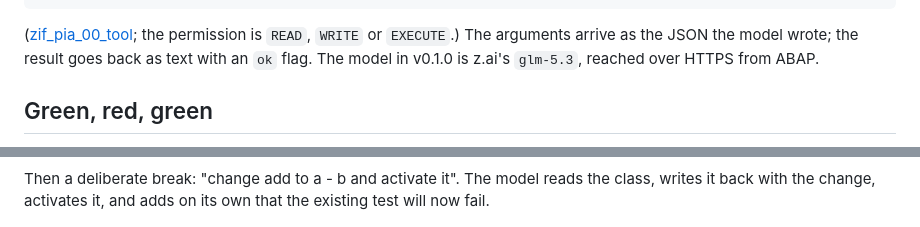
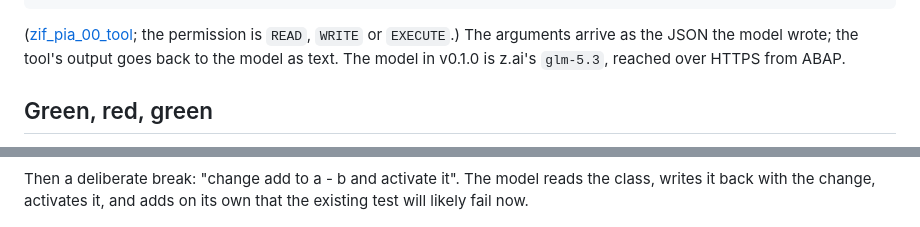
Before and after one commit to oisee/osg-demo, a Markdown page: book/19-pia.md, 2 parts joined by grey strips. Drawn GitHub-style.

```diff
--- a/book/19-pia.md
+++ b/book/19-pia.md
@@ -43,7 +43,7 @@ METHODS invoke
 
 ([zif_pia_00_tool](https://github.com/oisee/pia/blob/v0.1.0/src/00/zif_pia_00_tool.intf.abap);
 the permission is `READ`, `WRITE` or `EXECUTE`.) The arguments arrive as the
-JSON the model wrote; the result goes back as text with an `ok` flag. The
+JSON the model wrote; the tool's output goes back to the model as text. The
 model in v0.1.0 is z.ai's `glm-5.3`, reached over HTTPS from ABAP.
 
 ## Green, red, green
@@ -61,7 +61,7 @@ First, the tests: one tool call, green.
 
 Then a deliberate break: "change add to a - b and activate it". The model
 reads the class, writes it back with the change, activates it, and adds on
-its own that the existing test will now fail.
+its own that the existing test will likely fail now.
 
 ![PIA changes add to a - b: read_object, write_source, activate](img/pia-2-break.png)
 
```
Also changed, not shown: other parts of book/19-pia.md (+18 -17 lines), book/ru/19-pia.md (+25 -23 lines).
